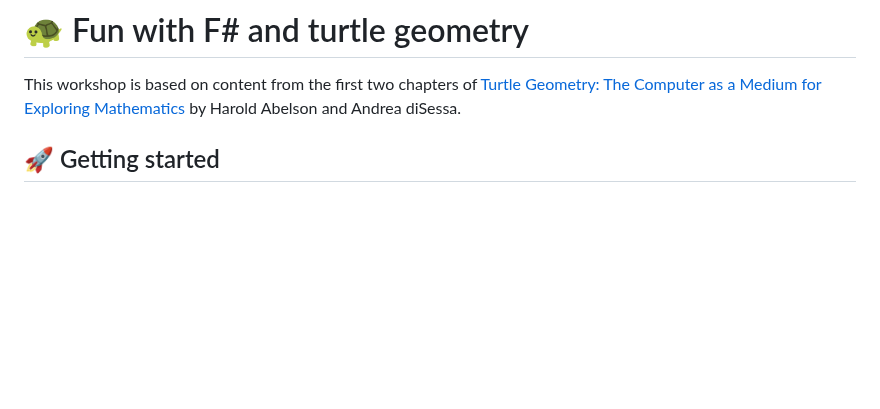
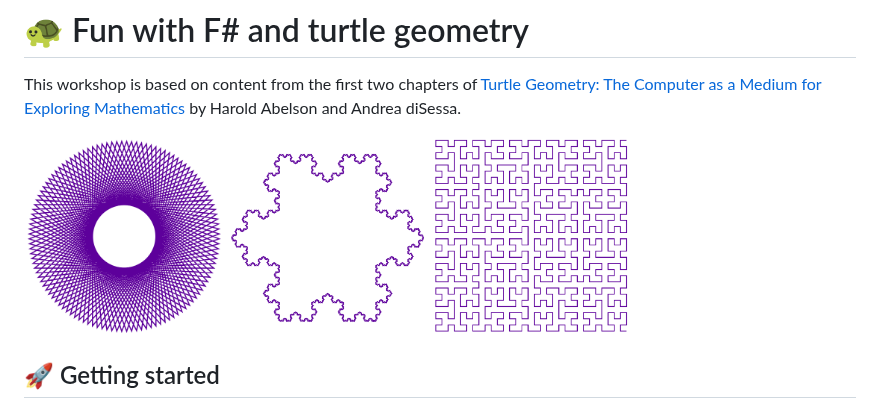
Before and after one commit to heidisu/turtle-geometry, a Markdown page: README.md, the part around the change. GitHub-like rendering; pictures changed too: docs/imgs/hilbert-5.png (added), docs/imgs/poly-501.png (added), docs/imgs/snowflake.png (added); blank space fills up the shorter version.

Commit message:
add images (#14)

```diff
--- a/README.md
+++ b/README.md
@@ -1,6 +1,12 @@
 # 🐢 Fun with F# and turtle geometry
 
 This workshop is based on content from the first two chapters of [Turtle Geometry: The Computer as a Medium for Exploring Mathematics](https://direct.mit.edu/books/oa-monograph/4663/Turtle-GeometryThe-Computer-as-a-Medium-for) by Harold Abelson and Andrea diSessa.
+
+<p>
+<img src="./docs/imgs/poly-501.png" alt="Polygon" title="Polygon" height="200"/>
+<img src="./docs/imgs/snowflake.png" alt="Snowflake" title="Snowflake" height="200"/>
+<img src="./docs/imgs/hilbert-5.png" alt="Hilbert curve" title="Hilbert curve" height="200"/>
+</p>
 
 ## 🚀 Getting started
 
```
